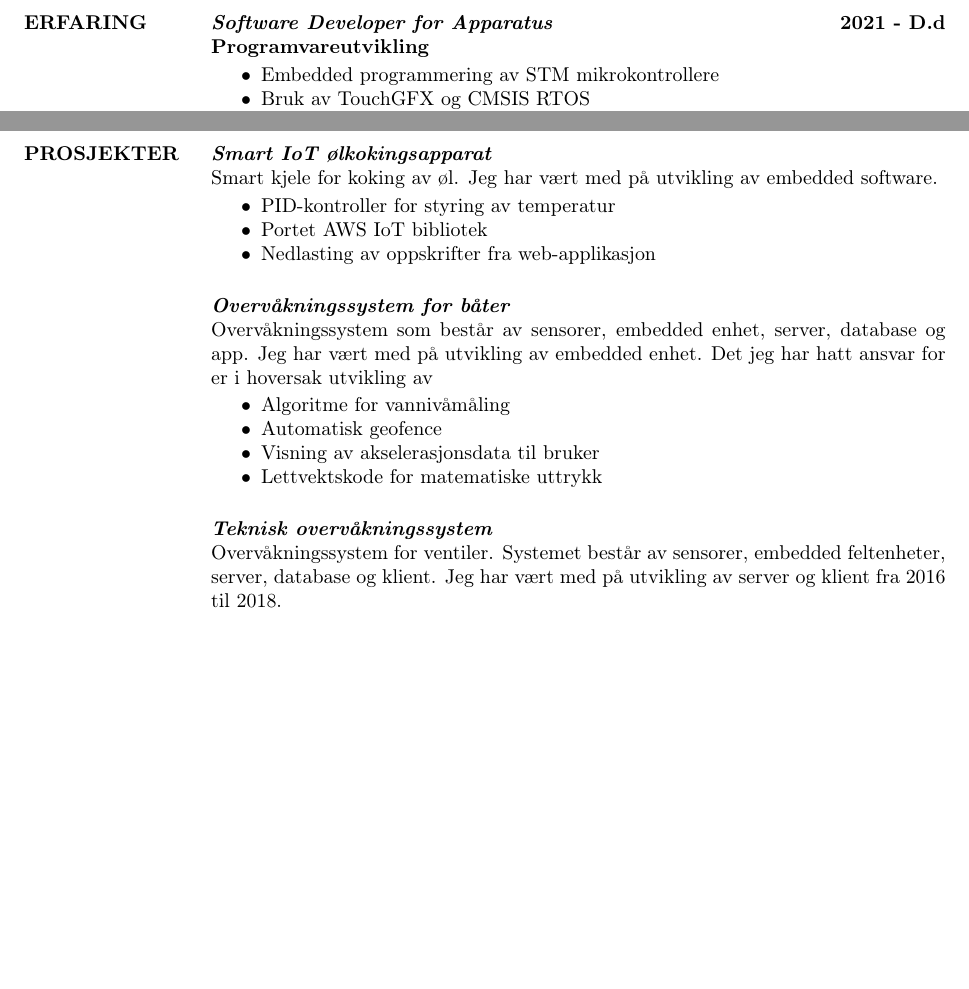
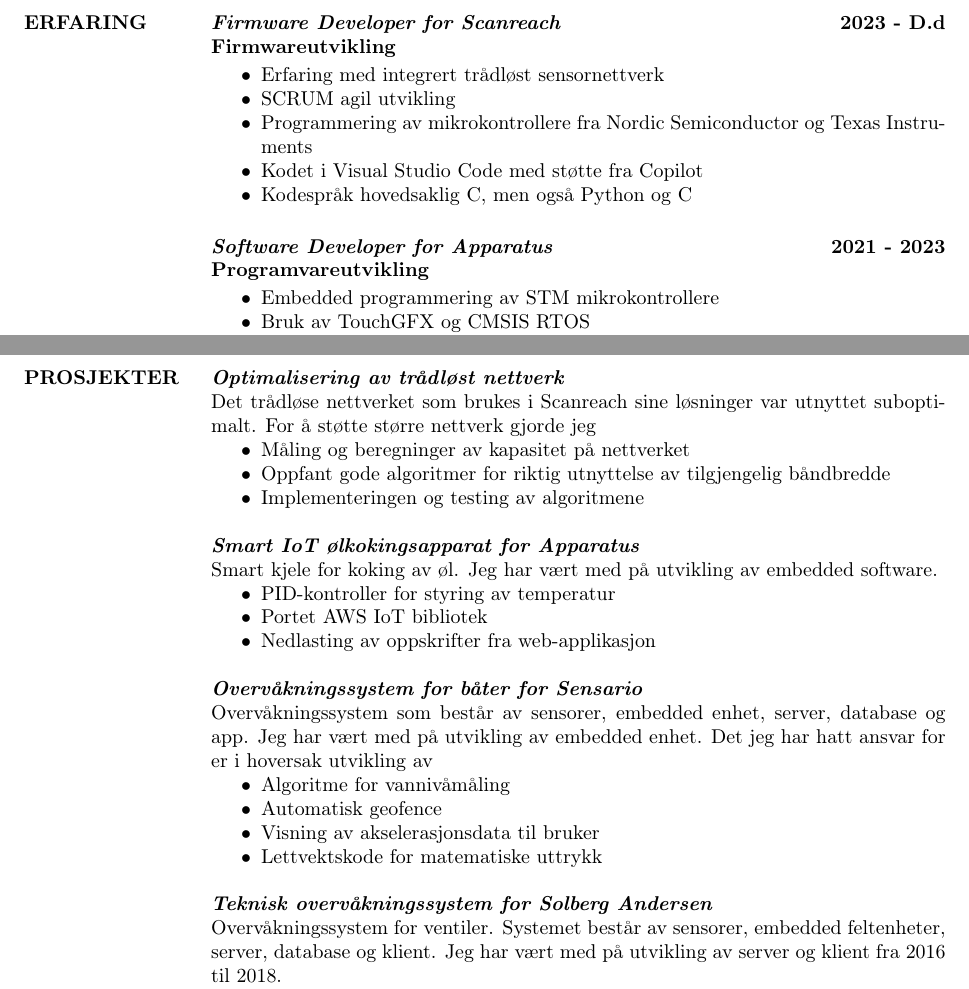
Before and after one commit to freskfesk/cv, a LaTeX CV (cv.tex): two parts of pages 2 and 3 of 3, joined at a grey line, cut at the place of the change, the shorter picture padded with empty space. Compiled offline with pdfLaTeX.

Commit message:
Added Scanreach experience

```diff
--- a/cv.tex
+++ b/cv.tex
@@ -117,7 +117,18 @@
 
 \section{ERFARING}
 
-\textbf{\emph{Software Developer for Apparatus} \hfill 2021 - D.d\\
+\textbf{\emph{Firmware Developer for Scanreach} \hfill 2023 - D.d\\
+	Firmwareutvikling}
+
+\begin{itemize} \itemsep -2pt % Reduce space between items
+	\item Erfaring med integrert trådløst sensornettverk
+	\item SCRUM agil utvikling
+	\item Programmering av mikrokontrollere fra Nordic Semiconductor og Texas Instruments
+	\item Kodet i Visual Studio Code med støtte fra Copilot
+	\item Kodespråk hovedsaklig C, men også Python og C#
+\end{itemize}
+
+\textbf{\emph{Software Developer for Apparatus} \hfill 2021 - 2023\\
 	Programvareutvikling}
 
 \begin{itemize} \itemsep -2pt % Reduce space between items
@@ -174,18 +185,24 @@
 
 \section{PROSJEKTER}
 
-\textbf{\emph{Smart IoT ølkokingsapparat}}\\
+\textbf{\emph{Optimalisering av trådløst nettverk}}\\
+Det trådløse nettverket som brukes i Scanreach sine løsninger var utnyttet suboptimalt. For å støtte større nettverk gjorde jeg
+\begin{itemize}\itemsep -2pt  % Reduce space between items
+	\item Måling og beregninger av kapasitet på nettverket
+	\item Oppfant gode algoritmer for riktig utnyttelse av tilgjengelig båndbredde
+	\item Implementeringen og testing av algoritmene
+\end{itemize}
+
+\textbf{\emph{Smart IoT ølkokingsapparat for Apparatus}}\\
 Smart kjele for koking av øl. Jeg har vært med på utvikling av embedded software.
-
 \begin{itemize}\itemsep -2pt  % Reduce space between items
 \item PID-kontroller for styring av temperatur
 \item Portet AWS IoT bibliotek
 \item Nedlasting av oppskrifter fra web-applikasjon
 \end{itemize}
 
-\textbf{\emph{Overvåkningssystem for båter}}\\
+\textbf{\emph{Overvåkningssystem for båter for Sensario}}\\
 Overvåkningssystem som består av sensorer, embedded enhet, server, database og app. Jeg har vært med på utvikling av embedded enhet. Det jeg har hatt ansvar for er i hoversak utvikling av
-
 \begin{itemize}\itemsep -2pt  % Reduce space between items
 \item Algoritme for vannivåmåling
 \item Automatisk geofence
@@ -193,7 +210,7 @@
 \item Lettvektskode for matematiske uttrykk
 \end{itemize}
 
-\textbf{\emph{Teknisk overvåkningssystem}}\\
+\textbf{\emph{Teknisk overvåkningssystem for Solberg Andersen}}\\
 Overvåkningssystem for ventiler. Systemet består av sensorer, embedded feltenheter, server, database og klient. Jeg har vært med på utvikling av server og klient fra 2016 til 2018.
 \begin{itemize}\itemsep -2pt  % Reduce space between items
 \item  Visning av live data
```
